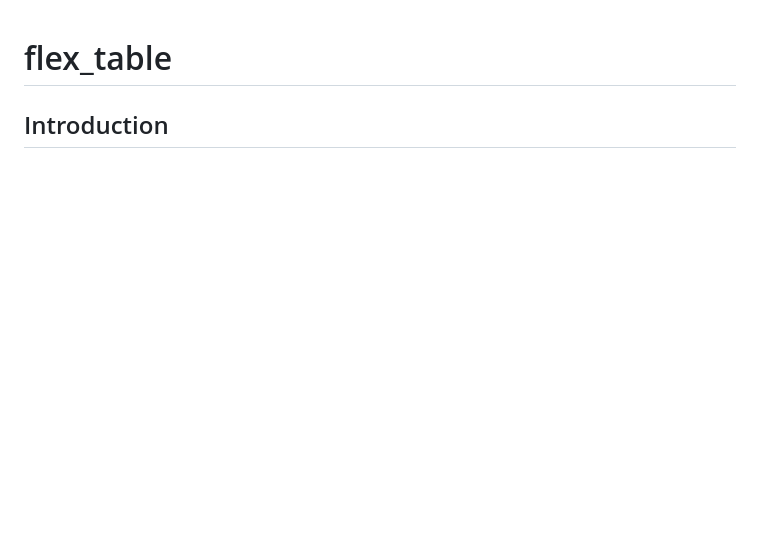
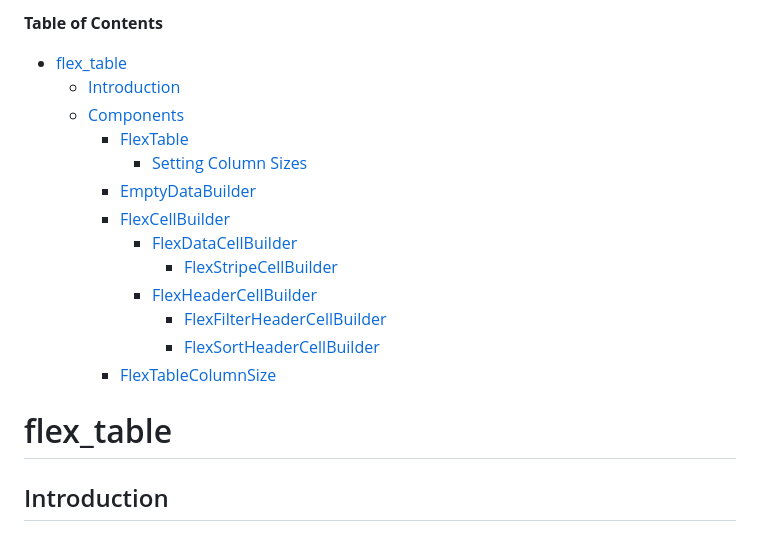
Before and after one commit to peiffer-innovations/flexable_table, a Markdown page: README.md, the part around one of its changes. Rendered like a GitHub page; blank space fills up the shorter version.

Commit message:
[actions skip]: TOC

```diff
--- a/README.md
+++ b/README.md
@@ -0,0 +1,18 @@
+<!-- START doctoc generated TOC please keep comment here to allow auto update -->
+<!-- DON'T EDIT THIS SECTION, INSTEAD RE-RUN doctoc TO UPDATE -->
+**Table of Contents**
+
+- [flex_table](#flex_table)
+  - [Introduction](#introduction)
+  - [Components](#components)
+    - [FlexTable](#flextable)
+      - [Setting Column Sizes](#setting-column-sizes)
+    - [EmptyDataBuilder](#emptydatabuilder)
+    - [FlexCellBuilder](#flexcellbuilder)
+      - [FlexDataCellBuilder](#flexdatacellbuilder)
+        - [FlexStripeCellBuilder](#flexstripecellbuilder)
+      - [FlexHeaderCellBuilder](#flexheadercellbuilder)
+        - [FlexFilterHeaderCellBuilder](#flexfilterheadercellbuilder)
+        - [FlexSortHeaderCellBuilder](#flexsortheadercellbuilder)
+    - [FlexTableColumnSize](#flextablecolumnsize)
+
```
Also changed, not shown: other parts of README.md (+2 -0 lines).
